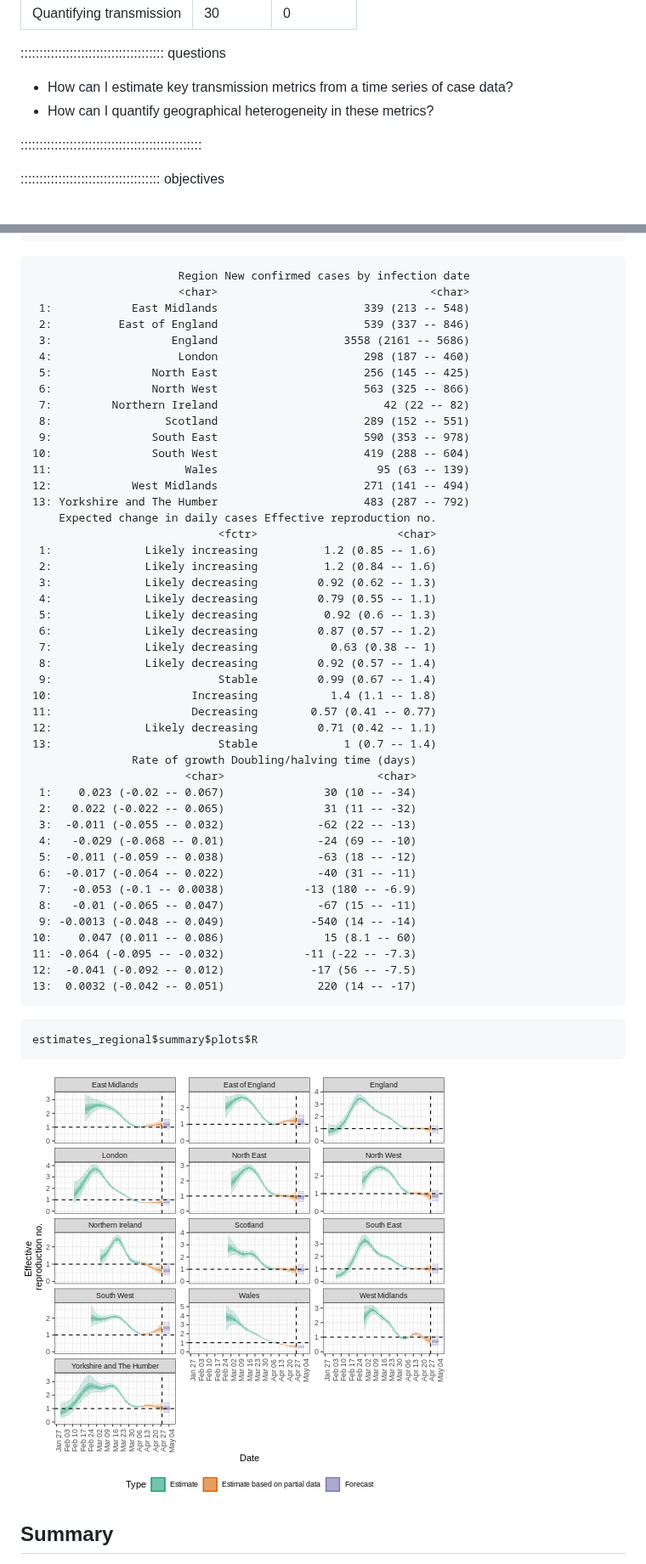
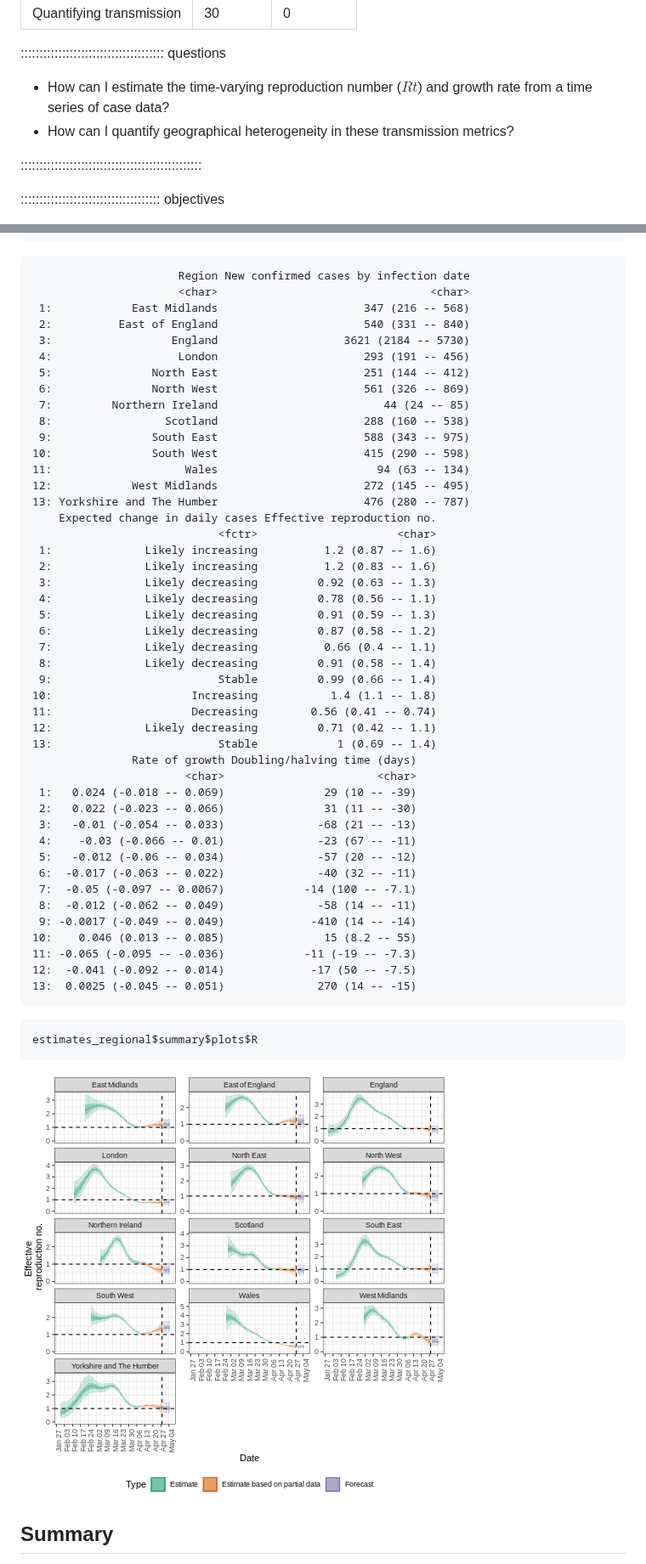
Before and after one commit to epiverse-trace/tutorials-middle, a Markdown page: quantify-transmissibility.md, 2 parts joined by grey strips. Shown at 85% size. Drawn GitHub-style; pictures changed too: fig/quantify-transmissibility-rendered-unnamed-chunk-19-1.png.

````diff
--- a/quantify-transmissibility.md
+++ b/quantify-transmissibility.md
@@ -8,8 +8,8 @@ exercises: 0
 
 :::::::::::::::::::::::::::::::::::::: questions
 
-- How can I estimate key transmission metrics from a time series of case data?
-- How can I quantify geographical heterogeneity in these metrics?
+- How can I estimate the time-varying reproduction number ($Rt$) and growth rate from a time series of case data?
+- How can I quantify geographical heterogeneity in these transmission metrics?
 
 
 ::::::::::::::::::::::::::::::::::::::::::::::::
@@ -475,49 +483,49 @@ estimates_regional$summary$summarised_results$table
 ```{.output}
                       Region New confirmed cases by infection date
                       <char>                                <char>
- 1:            East Midlands                      339 (213 -- 548)
- 2:          East of England                      539 (337 -- 846)
- 3:                  England                   3558 (2161 -- 5686)
- 4:                   London                      298 (187 -- 460)
- 5:               North East                      256 (145 -- 425)
- 6:               North West                      563 (325 -- 866)
- 7:         Northern Ireland                         42 (22 -- 82)
- 8:                 Scotland                      289 (152 -- 551)
- 9:               South East                      590 (353 -- 978)
-10:               South West                      419 (288 -- 604)
-11:                    Wales                        95 (63 -- 139)
-12:            West Midlands                      271 (141 -- 494)
-13: Yorkshire and The Humber                      483 (287 -- 792)
+ 1:            East Midlands                      347 (216 -- 568)
+ 2:          East of England                      540 (331 -- 840)
+ 3:                  England                   3621 (2184 -- 5730)
+ 4:                   London                      293 (191 -- 456)
+ 5:               North East                      251 (144 -- 412)
+ 6:               North West                      561 (326 -- 869)
+ 7:         Northern Ireland                         44 (24 -- 85)
+ 8:                 Scotland                      288 (160 -- 538)
+ 9:               South East                      588 (343 -- 975)
+10:               South West                      415 (290 -- 598)
+11:                    Wales                        94 (63 -- 134)
+12:            West Midlands                      272 (145 -- 495)
+13: Yorkshire and The Humber                      476 (280 -- 787)
     Expected change in daily cases Effective reproduction no.
                             <fctr>                     <char>
- 1:              Likely increasing          1.2 (0.85 -- 1.6)
- 2:              Likely increasing          1.2 (0.84 -- 1.6)
- 3:              Likely decreasing         0.92 (0.62 -- 1.3)
- 4:              Likely decreasing         0.79 (0.55 -- 1.1)
- 5:              Likely decreasing          0.92 (0.6 -- 1.3)
- 6:              Likely decreasing         0.87 (0.57 -- 1.2)
- 7:              Likely decreasing           0.63 (0.38 -- 1)
- 8:              Likely decreasing         0.92 (0.57 -- 1.4)
- 9:                         Stable         0.99 (0.67 -- 1.4)
+ 1:              Likely increasing          1.2 (0.87 -- 1.6)
+ 2:              Likely increasing          1.2 (0.83 -- 1.6)
+ 3:              Likely decreasing         0.92 (0.63 -- 1.3)
+ 4:              Likely decreasing         0.78 (0.56 -- 1.1)
+ 5:              Likely decreasing         0.91 (0.59 -- 1.3)
+ 6:              Likely decreasing         0.87 (0.58 -- 1.2)
+ 7:              Likely decreasing          0.66 (0.4 -- 1.1)
+ 8:              Likely decreasing         0.91 (0.58 -- 1.4)
+ 9:                         Stable         0.99 (0.66 -- 1.4)
 10:                     Increasing           1.4 (1.1 -- 1.8)
-11:                     Decreasing        0.57 (0.41 -- 0.77)
+11:                     Decreasing        0.56 (0.41 -- 0.74)
 12:              Likely decreasing         0.71 (0.42 -- 1.1)
-13:                         Stable             1 (0.7 -- 1.4)
+13:                         Stable            1 (0.69 -- 1.4)
                Rate of growth Doubling/halving time (days)
                        <char>                       <char>
- 1:    0.023 (-0.02 -- 0.067)               30 (10 -- -34)
- 2:   0.022 (-0.022 -- 0.065)               31 (11 -- -32)
- 3:  -0.011 (-0.055 -- 0.032)              -62 (22 -- -13)
- 4:   -0.029 (-0.068 -- 0.01)              -24 (69 -- -10)
- 5:  -0.011 (-0.059 -- 0.038)              -63 (18 -- -12)
- 6:  -0.017 (-0.064 -- 0.022)              -40 (31 -- -11)
- 7:   -0.053 (-0.1 -- 0.0038)            -13 (180 -- -6.9)
- 8:   -0.01 (-0.065 -- 0.047)              -67 (15 -- -11)
- 9: -0.0013 (-0.048 -- 0.049)             -540 (14 -- -14)
-10:    0.047 (0.011 -- 0.086)               15 (8.1 -- 60)
-11: -0.064 (-0.095 -- -0.032)            -11 (-22 -- -7.3)
-12:  -0.041 (-0.092 -- 0.012)             -17 (56 -- -7.5)
-13:  0.0032 (-0.042 -- 0.051)              220 (14 -- -17)
+ 1:   0.024 (-0.018 -- 0.069)               29 (10 -- -39)
+ 2:   0.022 (-0.023 -- 0.066)               31 (11 -- -30)
+ 3:   -0.01 (-0.054 -- 0.033)              -68 (21 -- -13)
+ 4:    -0.03 (-0.066 -- 0.01)              -23 (67 -- -11)
+ 5:   -0.012 (-0.06 -- 0.034)              -57 (20 -- -12)
+ 6:  -0.017 (-0.063 -- 0.022)              -40 (32 -- -11)
+ 7:  -0.05 (-0.097 -- 0.0067)            -14 (100 -- -7.1)
+ 8:  -0.012 (-0.062 -- 0.049)              -58 (14 -- -11)
+ 9: -0.0017 (-0.049 -- 0.049)             -410 (14 -- -14)
+10:    0.046 (0.013 -- 0.085)               15 (8.2 -- 55)
+11: -0.065 (-0.095 -- -0.036)            -11 (-19 -- -7.3)
+12:  -0.041 (-0.092 -- 0.014)             -17 (50 -- -7.5)
+13:  0.0025 (-0.045 -- 0.051)              270 (14 -- -15)
 ```
 
 ```r
````
Also changed, not shown: other parts of quantify-transmissibility.md (+34 -26 lines), fig/quantify-transmissibility-rendered-unnamed-chunk-15-1.png, fig/quantify-transmissibility-rendered-unnamed-chunk-16-1.png, 2 other files.
